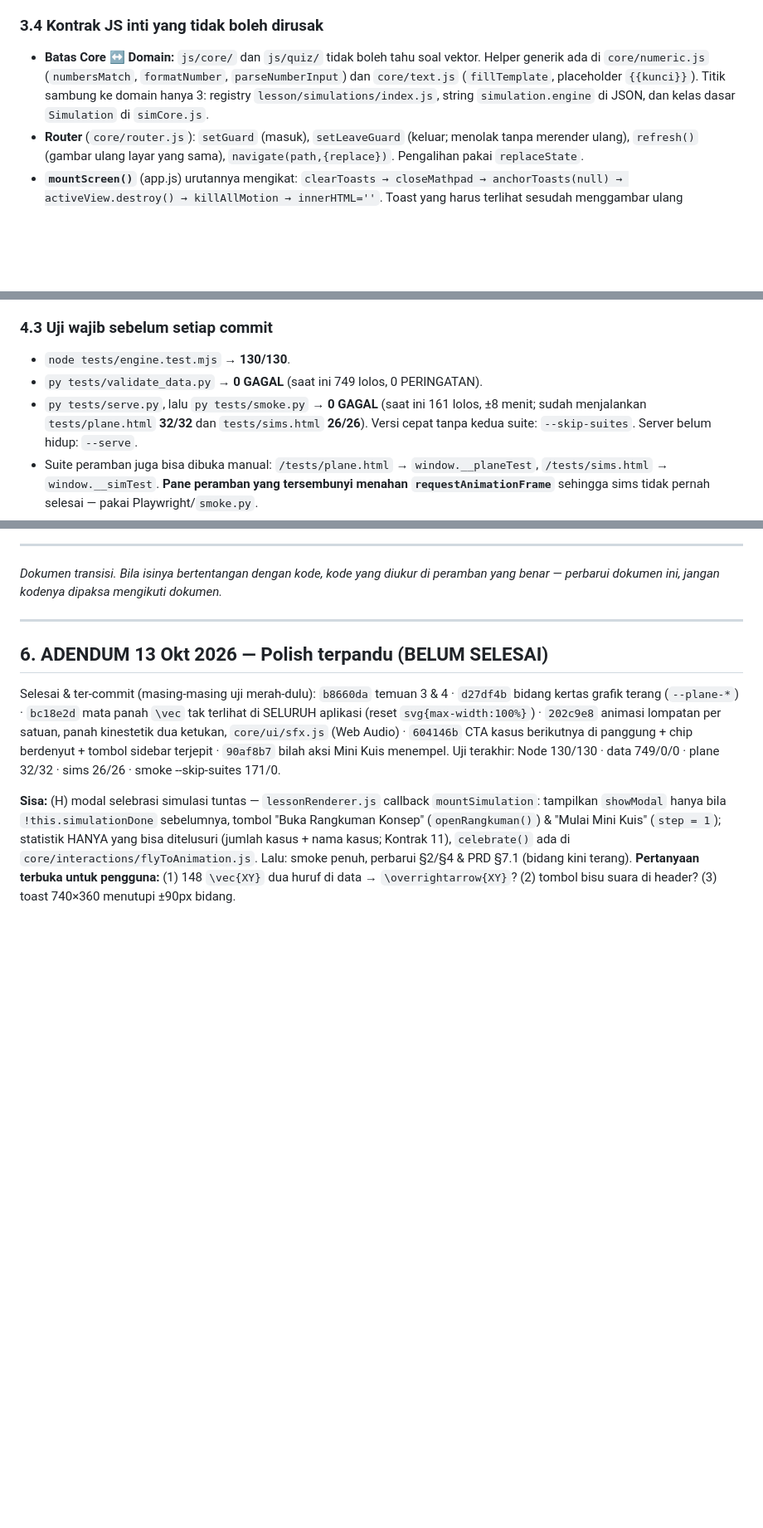
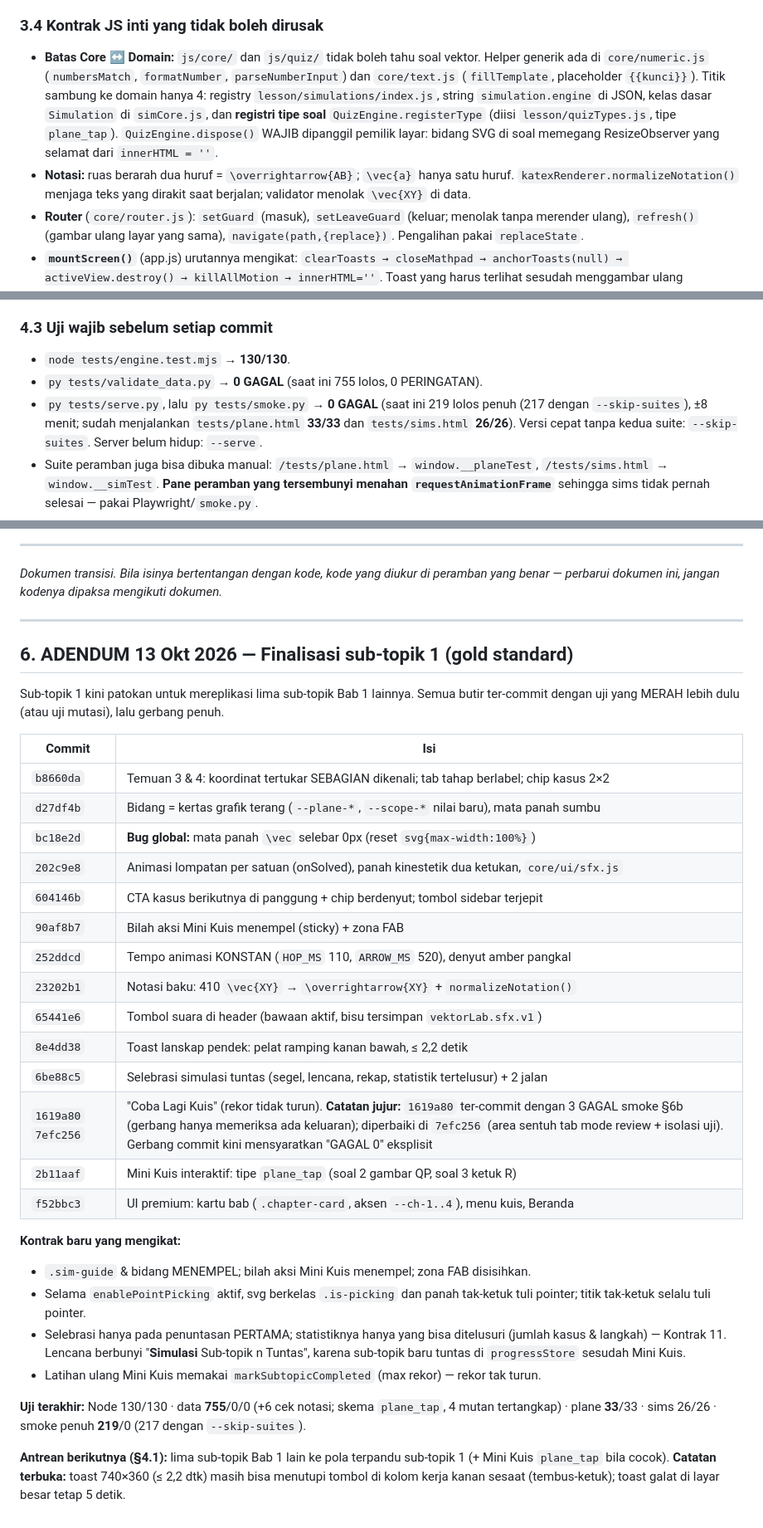
Before and after one commit to mrpurnomo/ruang-vektor, a Markdown page: handoff/handoff.md, 3 parts joined by grey strips. Shown at 83% size. Drawn GitHub-style; blank space fills up the shorter version.

Commit message:
Handoff & PRD: finalisasi sub-topik 1 (gold standard)
Adendum §6 berisi 15 commit sesi ini termasuk catatan jujur commit
1619a80 yang lolos dengan 3 GAGAL (diperbaiki 7efc256); kontrak baru
(4 titik sambung domain: registri tipe soal; notasi \overrightarrow;
.is-picking; selebrasi tertelusur; rekor kuis tidak turun). PRD §7.1:
bidang kartesius kini kertas grafik terang. Angka uji: data 755/0/0,
plane 33/33, sims 26/26, smoke penuh 219/0.

```diff
--- a/handoff/handoff.md
+++ b/handoff/handoff.md
@@ -212,8 +212,14 @@ Aturan:
 - **Batas Core ↔ Domain:** `js/core/` dan `js/quiz/` tidak boleh tahu soal vektor.
   Helper generik ada di `core/numeric.js` (`numbersMatch`, `formatNumber`,
   `parseNumberInput`) dan `core/text.js` (`fillTemplate`, placeholder `{{kunci}}`).
-  Titik sambung ke domain hanya 3: registry `lesson/simulations/index.js`, string
-  `simulation.engine` di JSON, dan kelas dasar `Simulation` di `simCore.js`.
+  Titik sambung ke domain hanya 4: registry `lesson/simulations/index.js`, string
+  `simulation.engine` di JSON, kelas dasar `Simulation` di `simCore.js`, dan
+  **registri tipe soal** `QuizEngine.registerType` (diisi `lesson/quizTypes.js`, tipe
+  `plane_tap`). `QuizEngine.dispose()` WAJIB dipanggil pemilik layar: bidang SVG di soal
+  memegang ResizeObserver yang selamat dari `innerHTML = ''`.
+- **Notasi:** ruas berarah dua huruf = `\overrightarrow{AB}`; `\vec{a}` hanya satu huruf.
+  `katexRenderer.normalizeNotation()` menjaga teks yang dirakit saat berjalan; validator
+  menolak `\vec{XY}` di data.
 - **Router** (`core/router.js`): `setGuard` (masuk), `setLeaveGuard` (keluar; menolak
   tanpa merender ulang), `refresh()` (gambar ulang layar yang sama), `navigate(path,{replace})`.
   Pengalihan pakai `replaceState`.
@@ -288,9 +294,9 @@ Aturan:
 
 ### 4.3 Uji wajib sebelum setiap commit
 - `node tests/engine.test.mjs` → **130/130**.
-- `py tests/validate_data.py` → **0 GAGAL** (saat ini 749 lolos, 0 PERINGATAN).
-- `py tests/serve.py`, lalu `py tests/smoke.py` → **0 GAGAL** (saat ini 161 lolos,
-  ±8 menit; sudah menjalankan `tests/plane.html` **32/32** dan `tests/sims.html` **26/26**).
+- `py tests/validate_data.py` → **0 GAGAL** (saat ini 755 lolos, 0 PERINGATAN).
+- `py tests/serve.py`, lalu `py tests/smoke.py` → **0 GAGAL** (saat ini 219 lolos penuh (217 dengan `--skip-suites`),
+  ±8 menit; sudah menjalankan `tests/plane.html` **33/33** dan `tests/sims.html` **26/26**).
   Versi cepat tanpa kedua suite: `--skip-suites`. Server belum hidup: `--serve`.
 - Suite peramban juga bisa dibuka manual: `/tests/plane.html` → `window.__planeTest`,
   `/tests/sims.html` → `window.__simTest`. **Pane peramban yang tersembunyi menahan
@@ -424,21 +430,41 @@ yang benar — perbarui dokumen ini, jangan kodenya dipaksa mengikuti dokumen.*
 
 ---
 
-## 6. ADENDUM 13 Okt 2026 — Polish terpandu (BELUM SELESAI)
+## 6. ADENDUM 13 Okt 2026 — Finalisasi sub-topik 1 (gold standard)
 
-Selesai & ter-commit (masing-masing uji merah-dulu): `b8660da` temuan 3 & 4 ·
-`d27df4b` bidang kertas grafik terang (`--plane-*`) · `bc18e2d` mata panah `\vec`
-tak terlihat di SELURUH aplikasi (reset `svg{max-width:100%}`) · `202c9e8` animasi
-lompatan per satuan, panah kinestetik dua ketukan, `core/ui/sfx.js` (Web Audio) ·
-`604146b` CTA kasus berikutnya di panggung + chip berdenyut + tombol sidebar terjepit ·
-`90af8b7` bilah aksi Mini Kuis menempel. Uji terakhir: Node 130/130 · data 749/0/0 ·
-plane 32/32 · sims 26/26 · smoke --skip-suites 171/0.
+Sub-topik 1 kini patokan untuk mereplikasi lima sub-topik Bab 1 lainnya. Semua butir
+ter-commit dengan uji yang MERAH lebih dulu (atau uji mutasi), lalu gerbang penuh.
 
-**Sisa:** (H) modal selebrasi simulasi tuntas — `lessonRenderer.js` callback
-`mountSimulation`: tampilkan `showModal` hanya bila `!this.simulationDone` sebelumnya,
-tombol "Buka Rangkuman Konsep" (`openRangkuman()`) & "Mulai Mini Kuis" (`step = 1`);
-statistik HANYA yang bisa ditelusuri (jumlah kasus + nama kasus; Kontrak 11), `celebrate()`
-ada di `core/interactions/flyToAnimation.js`. Lalu: smoke penuh, perbarui §2/§4 & PRD §7.1
-(bidang kini terang). **Pertanyaan terbuka untuk pengguna:** (1) 148 `\vec{XY}` dua huruf
-di data → `\overrightarrow{XY}`? (2) tombol bisu suara di header? (3) toast 740×360
-menutupi ±90px bidang.
+| Commit | Isi |
+|---|---|
+| `b8660da` | Temuan 3 & 4: koordinat tertukar SEBAGIAN dikenali; tab tahap berlabel; chip kasus 2×2 |
+| `d27df4b` | Bidang = kertas grafik terang (`--plane-*`, `--scope-*` nilai baru), mata panah sumbu |
+| `bc18e2d` | **Bug global:** mata panah `\vec` selebar 0px (reset `svg{max-width:100%}`) |
+| `202c9e8` | Animasi lompatan per satuan (onSolved), panah kinestetik dua ketukan, `core/ui/sfx.js` |
+| `604146b` | CTA kasus berikutnya di panggung + chip berdenyut; tombol sidebar terjepit |
+| `90af8b7` | Bilah aksi Mini Kuis menempel (sticky) + zona FAB |
+| `252ddcd` | Tempo animasi KONSTAN (`HOP_MS` 110, `ARROW_MS` 520), denyut amber pangkal |
+| `23202b1` | Notasi baku: 410 `\vec{XY}` → `\overrightarrow{XY}` + `normalizeNotation()` |
+| `65441e6` | Tombol suara di header (bawaan aktif, bisu tersimpan `vektorLab.sfx.v1`) |
+| `8e4dd38` | Toast lanskap pendek: pelat ramping kanan bawah, ≤ 2,2 detik |
+| `6be88c5` | Selebrasi simulasi tuntas (segel, lencana, rekap, statistik tertelusur) + 2 jalan |
+| `1619a80` `7efc256` | "Coba Lagi Kuis" (rekor tidak turun). **Catatan jujur:** `1619a80` ter-commit dengan 3 GAGAL smoke §6b (gerbang hanya memeriksa ada keluaran); diperbaiki di `7efc256` (area sentuh tab mode review + isolasi uji). Gerbang commit kini mensyaratkan "GAGAL 0" eksplisit |
+| `2b11aaf` | Mini Kuis interaktif: tipe `plane_tap` (soal 2 gambar QP, soal 3 ketuk R) |
+| `f52bbc3` | UI premium: kartu bab (`.chapter-card`, aksen `--ch-1..4`), menu kuis, Beranda |
+
+**Kontrak baru yang mengikat:**
+- `.sim-guide` & bidang MENEMPEL; bilah aksi Mini Kuis menempel; zona FAB disisihkan.
+- Selama `enablePointPicking` aktif, svg berkelas `.is-picking` dan panah tak-ketuk tuli
+  pointer; titik tak-ketuk selalu tuli pointer.
+- Selebrasi hanya pada penuntasan PERTAMA; statistiknya hanya yang bisa ditelusuri
+  (jumlah kasus & langkah) — Kontrak 11. Lencana berbunyi "**Simulasi** Sub-topik n
+  Tuntas", karena sub-topik baru tuntas di `progressStore` sesudah Mini Kuis.
+- Latihan ulang Mini Kuis memakai `markSubtopicCompleted` (max rekor) — rekor tak turun.
+
+**Uji terakhir:** Node 130/130 · data **755**/0/0 (+6 cek notasi; skema `plane_tap`,
+4 mutan tertangkap) · plane **33**/33 · sims 26/26 · smoke penuh **219**/0 (217 dengan `--skip-suites`).
+
+**Antrean berikutnya (§4.1):** lima sub-topik Bab 1 lain ke pola terpandu sub-topik 1
+(+ Mini Kuis `plane_tap` bila cocok). **Catatan terbuka:** toast 740×360 (≤ 2,2 dtk)
+masih bisa menutupi tombol di kolom kerja kanan sesaat (tembus-ketuk); toast galat
+di layar besar tetap 5 detik.
```
Also changed, not shown: PRD.md (+6 -4 lines), handoff/PROMPT_SESI_BARU.md (+3 -3 lines).
